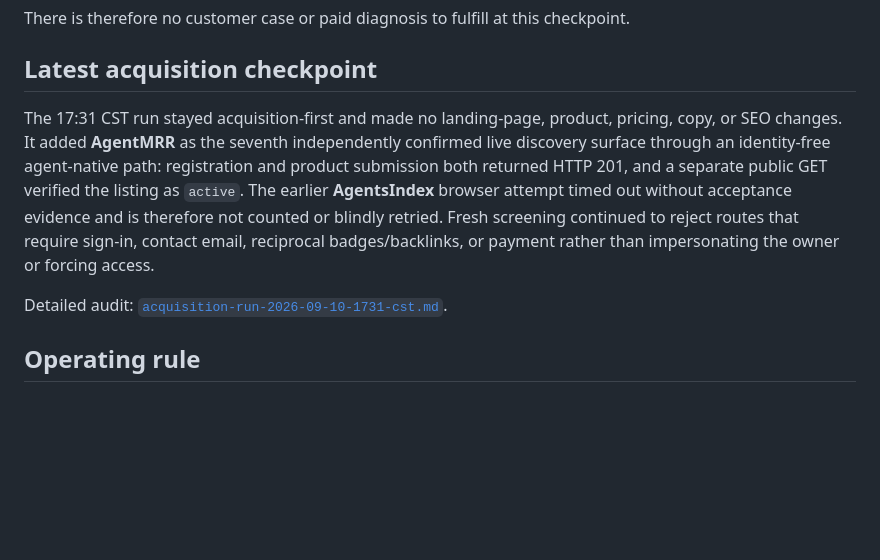
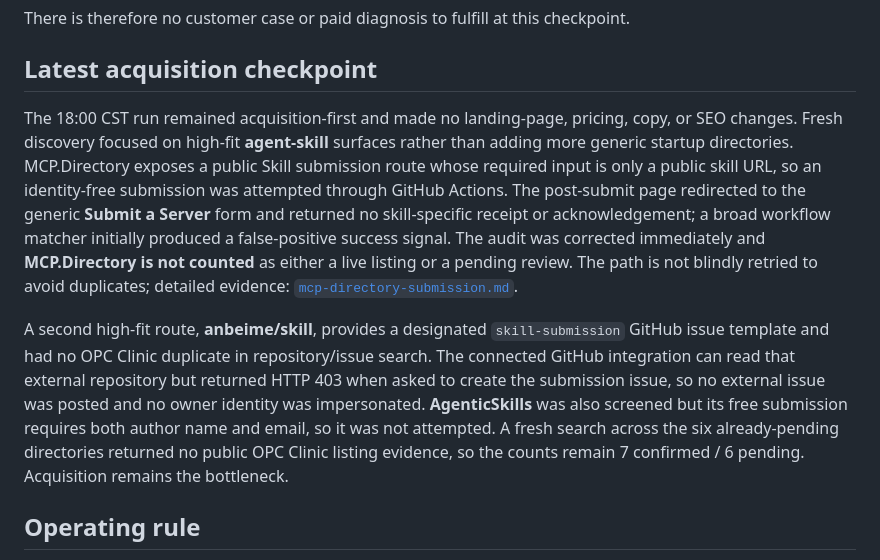
Before and after one commit to qrex102300-ui/opc-clinic, a Markdown page: ops/revenue-scorecard.md, the part around one of its changes. Drawn GitHub-style; blank space fills up the shorter version.

Commit message:
Record 18:00 CST acquisition checkpoint

```diff
--- a/ops/revenue-scorecard.md
+++ b/ops/revenue-scorecard.md
@@ -54,9 +54,9 @@ There is therefore no customer case or paid diagnosis to fulfill at this checkpo
 
 ## Latest acquisition checkpoint
 
-The 17:31 CST run stayed acquisition-first and made no landing-page, product, pricing, copy, or SEO changes. It added **AgentMRR** as the seventh independently confirmed live discovery surface through an identity-free agent-native path: registration and product submission both returned HTTP 201, and a separate public GET verified the listing as `active`. The earlier **AgentsIndex** browser attempt timed out without acceptance evidence and is therefore not counted or blindly retried. Fresh screening continued to reject routes that require sign-in, contact email, reciprocal badges/backlinks, or payment rather than impersonating the owner or forcing access.
+The 18:00 CST run remained acquisition-first and made no landing-page, pricing, copy, or SEO changes. Fresh discovery focused on high-fit **agent-skill** surfaces rather than adding more generic startup directories. MCP.Directory exposes a public Skill submission route whose required input is only a public skill URL, so an identity-free submission was attempted through GitHub Actions. The post-submit page redirected to the generic **Submit a Server** form and returned no skill-specific receipt or acknowledgement; a broad workflow matcher initially produced a false-positive success signal. The audit was corrected immediately and **MCP.Directory is not counted** as either a live listing or a pending review. The path is not blindly retried to avoid duplicates; detailed evidence: [`mcp-directory-submission.md`](./mcp-directory-submission.md).
 
-Detailed audit: [`acquisition-run-2026-09-10-1731-cst.md`](./acquisition-run-2026-09-10-1731-cst.md).
+A second high-fit route, **anbeime/skill**, provides a designated `skill-submission` GitHub issue template and had no OPC Clinic duplicate in repository/issue search. The connected GitHub integration can read that external repository but returned HTTP 403 when asked to create the submission issue, so no external issue was posted and no owner identity was impersonated. **AgenticSkills** was also screened but its free submission requires both author name and email, so it was not attempted. A fresh search across the six already-pending directories returned no public OPC Clinic listing evidence, so the counts remain 7 confirmed / 6 pending. Acquisition remains the bottleneck.
 
 ## Operating rule
 
```
Also changed, not shown: other parts of ops/revenue-scorecard.md (+2 -2 lines).
